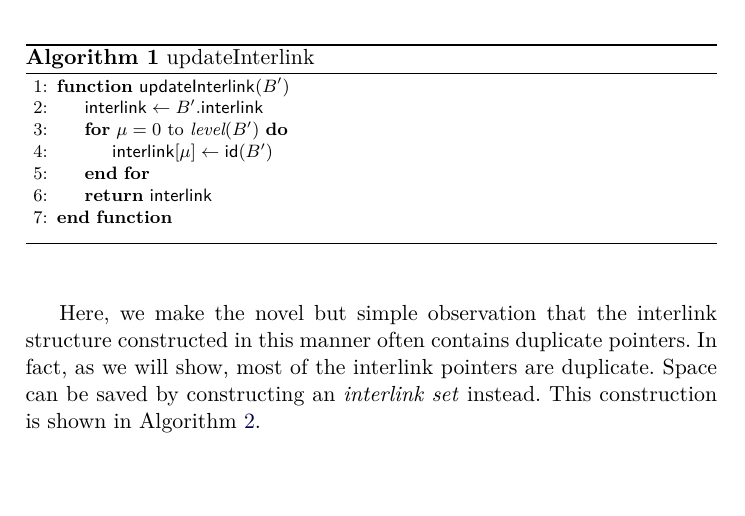
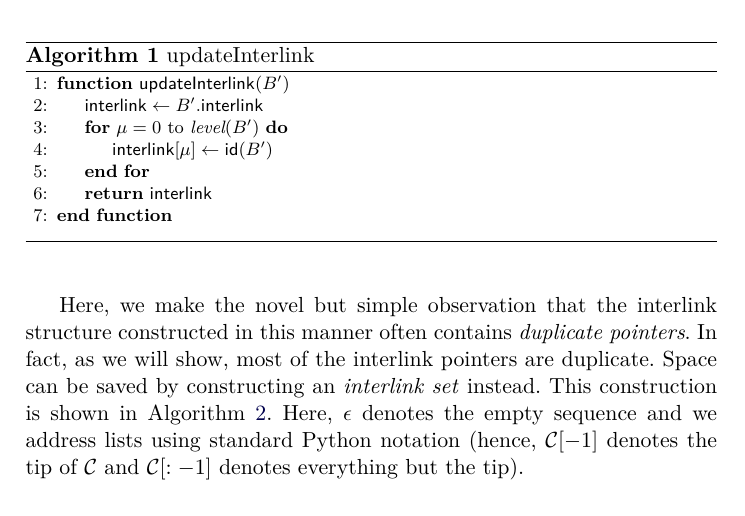
Before and after one commit to decrypto-org/superblocks-paper, a LaTeX paper (superblocks.tex, which reads construction.tex): part of page 5 of 7, cut so that both start at the same text. Compiled offline with pdfLaTeX.

Commit message:
Notational conventions for python

```diff
--- a/construction.tex
+++ b/construction.tex
@@ -10,10 +10,12 @@ Algorithm~\ref{alg.interlink}. Trivially, genesis has an empty interlink.
 \import{./}{algorithms/alg.interlink.tex}
 
 Here, we make the novel but simple observation that the interlink structure
-constructed in this manner often contains duplicate pointers. In fact, as we
-will show, most of the interlink pointers are duplicate. Space can be
-saved by constructing an \emph{interlink set} instead. This construction is
-shown in Algorithm~\ref{alg.interlink-set}.
+constructed in this manner often contains \emph{duplicate pointers}. In fact, as
+we will show, most of the interlink pointers are duplicate. Space can be saved
+by constructing an \emph{interlink set} instead. This construction is shown in
+Algorithm~\ref{alg.interlink-set}. Here, $\epsilon$ denotes the empty sequence
+and we address lists using standard Python notation (hence, $\chain[-1]$ denotes
+the tip of $\chain$ and $\chain[:-1]$ denotes everything but the tip).
 
 \import{./}{algorithms/alg.interlink-set.tex}
 
```
